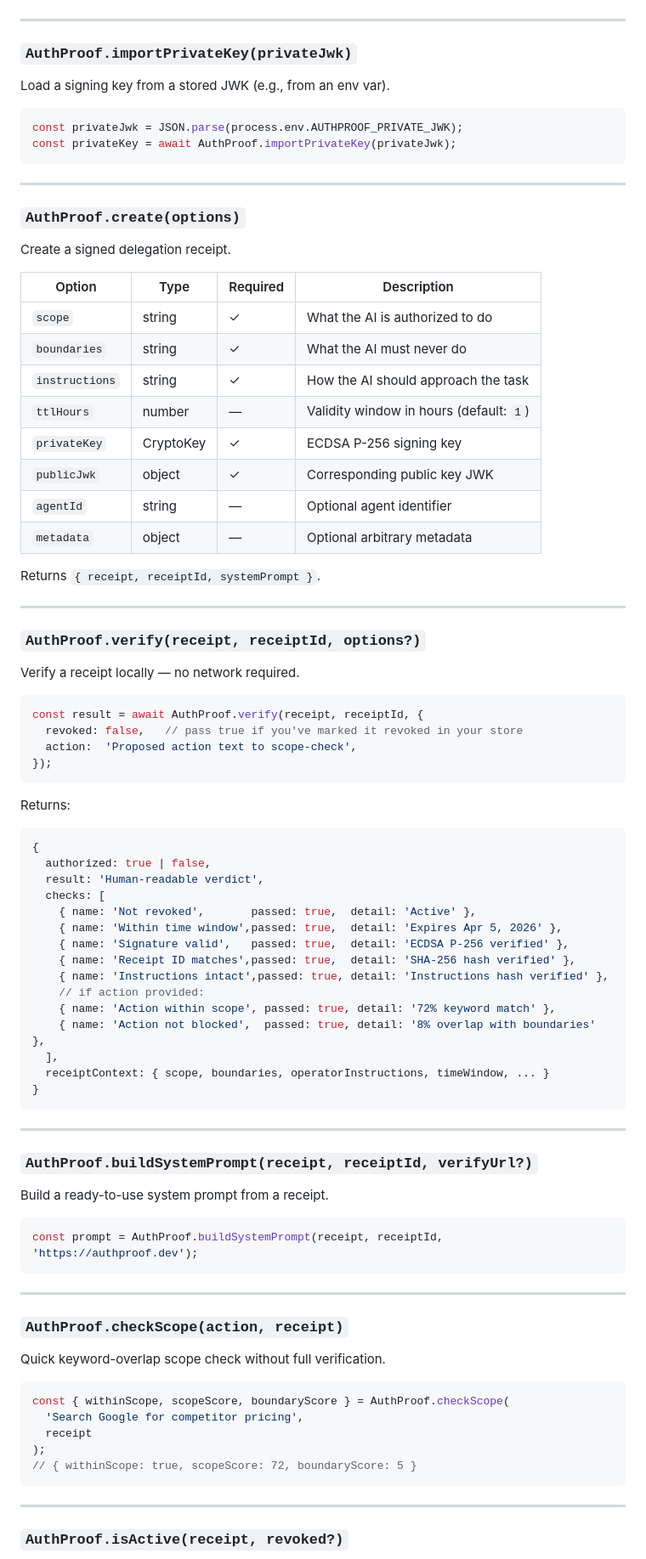
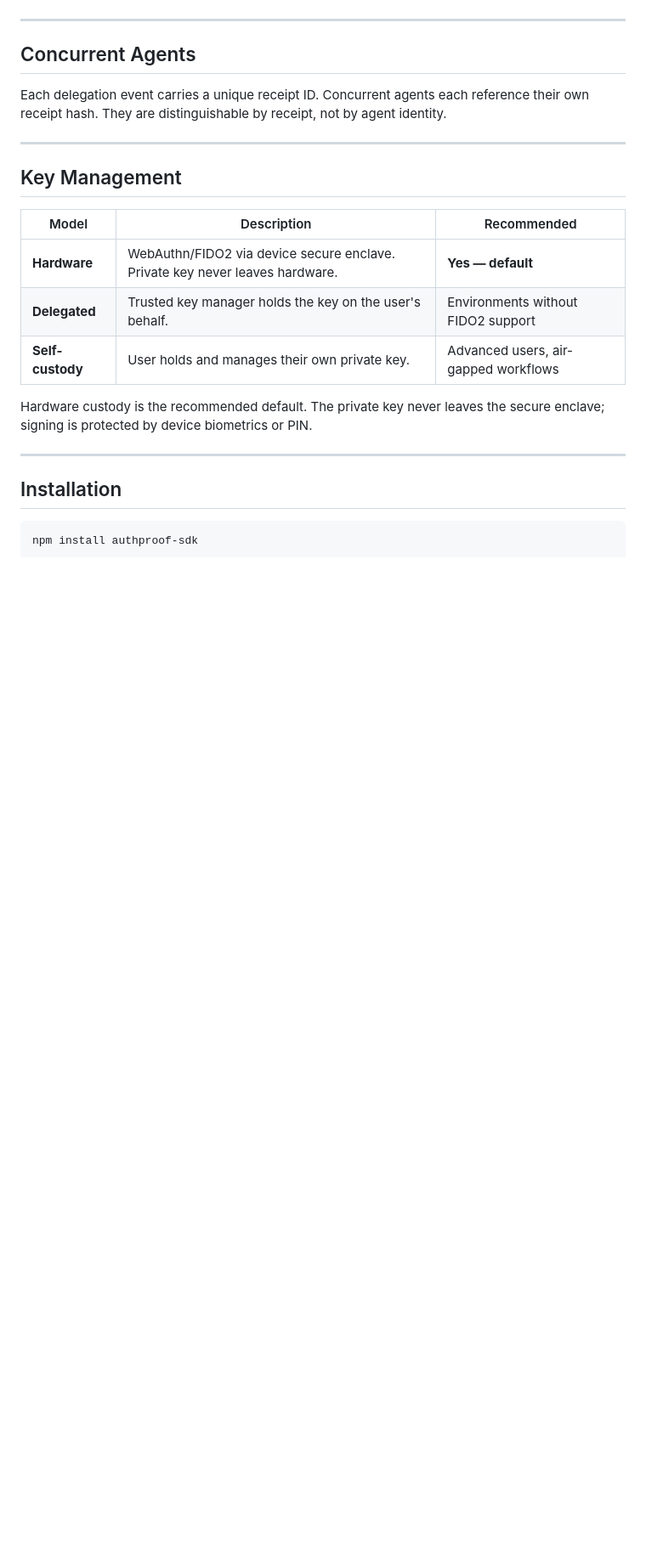
Before and after one commit to Commonguy25/authproof-sdk, a Markdown page: README.md, the part around one of its changes. Shown at 85% size. Rendered like a GitHub page; blank space fills up the shorter version.

````diff
--- a/README.md
+++ b/README.md
@@ -134,91 +147,27 @@ Returns:
 
 ---
 
-### `AuthProof.importPrivateKey(privateJwk)`
+## Concurrent Agents
 
-Load a signing key from a stored JWK (e.g., from an env var).
-
-```js
-const privateJwk = JSON.parse(process.env.AUTHPROOF_PRIVATE_JWK);
-const privateKey = await AuthProof.importPrivateKey(privateJwk);
-```
+Each delegation event carries a unique receipt ID. Concurrent agents each reference their own receipt hash. They are distinguishable by receipt, not by agent identity.
 
 ---
 
-### `AuthProof.create(options)`
+## Key Management
 
-Create a signed delegation receipt.
+| Model | Description | Recommended |
+|---|---|---|
+| **Hardware** | WebAuthn/FIDO2 via device secure enclave. Private key never leaves hardware. | **Yes — default** |
+| **Delegated** | Trusted key manager holds the key on the user's behalf. | Environments without FIDO2 support |
+| **Self-custody** | User holds and manages their own private key. | Advanced users, air-gapped workflows |
 
-| Option | Type | Required | Description |
-|---|---|---|---|
-| `scope` | string | ✓ | What the AI is authorized to do |
-| `boundaries` | string | ✓ | What the AI must never do |
-| `instructions` | string | ✓ | How the AI should approach the task |
-| `ttlHours` | number | — | Validity window in hours (default: `1`) |
-| `privateKey` | CryptoKey | ✓ | ECDSA P-256 signing key |
-| `publicJwk` | object | ✓ | Corresponding public key JWK |
-| `agentId` | string | — | Optional agent identifier |
-| `metadata` | object | — | Optional arbitrary metadata |
-
-Returns `{ receipt, receiptId, systemPrompt }`.
+Hardware custody is the recommended default. The private key never leaves the secure enclave; signing is protected by device biometrics or PIN.
 
 ---
 
-### `AuthProof.verify(receipt, receiptId, options?)`
+## Installation
 
-Verify a receipt locally — no network required.
-
-```js
-const result = await AuthProof.verify(receipt, receiptId, {
-  revoked: false,   // pass true if you've marked it revoked in your store
-  action:  'Proposed action text to scope-check',
-});
+```bash
+npm install authproof-sdk
 ```
 
-Returns:
-```js
-{
-  authorized: true | false,
-  result: 'Human-readable verdict',
-  checks: [
-    { name: 'Not revoked',       passed: true,  detail: 'Active' },
-    { name: 'Within time window',passed: true,  detail: 'Expires Apr 5, 2026' },
-    { name: 'Signature valid',   passed: true,  detail: 'ECDSA P-256 verified' },
-    { name: 'Receipt ID matches',passed: true,  detail: 'SHA-256 hash verified' },
-    { name: 'Instructions intact',passed: true, detail: 'Instructions hash verified' },
-    // if action provided:
-    { name: 'Action within scope', passed: true, detail: '72% keyword match' },
-    { name: 'Action not blocked',  passed: true, detail: '8% overlap with boundaries' },
-  ],
-  receiptContext: { scope, boundaries, operatorInstructions, timeWindow, ... }
-}
-```
-
----
-
-### `AuthProof.buildSystemPrompt(receipt, receiptId, verifyUrl?)`
-
-Build a ready-to-use system prompt from a receipt.
-
-```js
-const prompt = AuthProof.buildSystemPrompt(receipt, receiptId, 'https://authproof.dev');
-```
-
----
-
-### `AuthProof.checkScope(action, receipt)`
-
-Quick keyword-overlap scope check without full verification.
-
-```js
-const { withinScope, scopeScore, boundaryScore } = AuthProof.checkScope(
-  'Search Google for competitor pricing',
-  receipt
-);
-// { withinScope: true, scopeScore: 72, boundaryScore: 5 }
-```
-
----
-
-### `AuthProof.isActive(receipt, revoked?)`
-
````
Also changed, not shown: other parts of README.md (+115 -257 lines).
